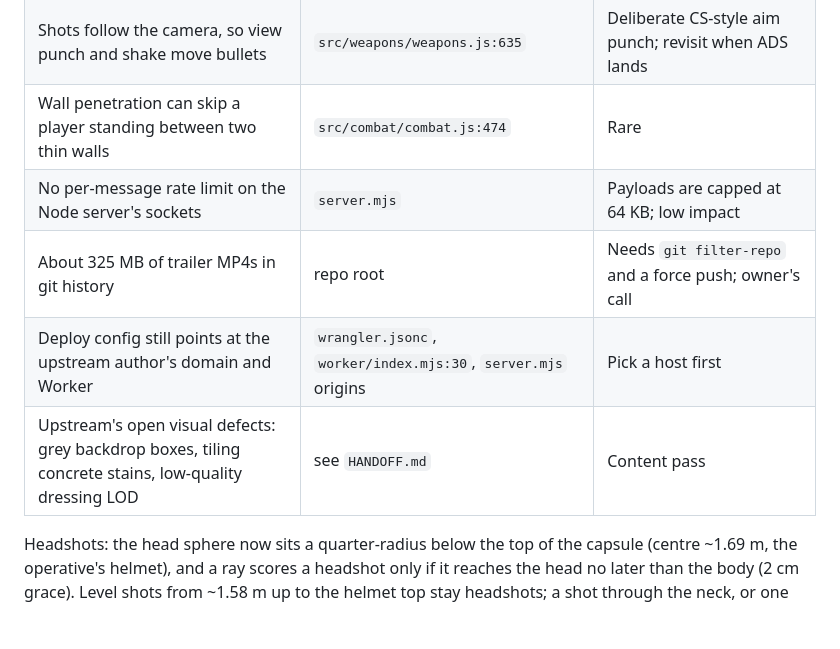
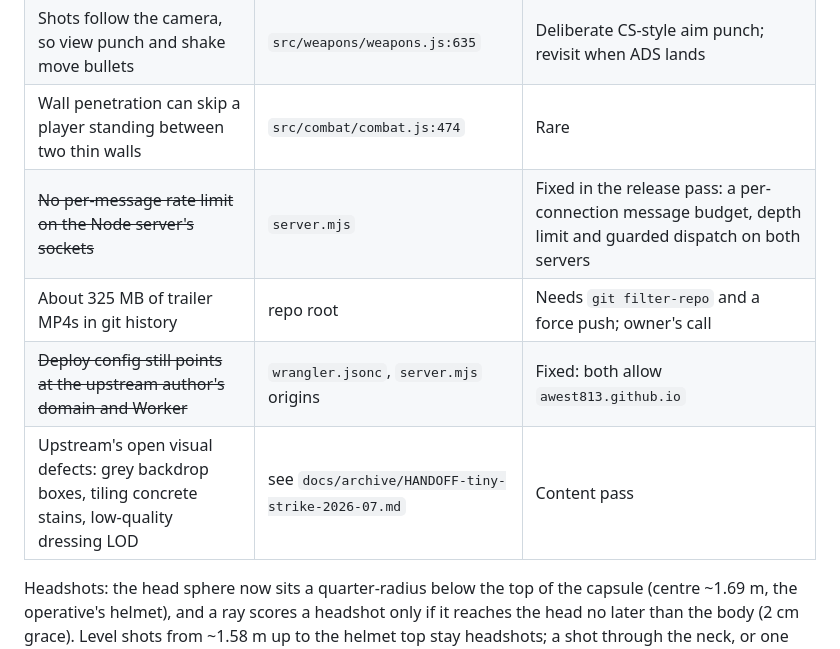
Before and after one commit to awest813/tinywarfare, a Markdown page: docs/ROADMAP.md, the part around the change. GitHub-like rendering; blank space fills up the shorter version.

Commit message:
Docs: roadmap rows for fixed items
Co-Authored-By: Claude Opus 5.5 <noreply@anthropic.com>
Claude-Session: https://claude.ai/code/session_014BTcGpdZqY3sE561fHszge

```diff
--- a/docs/ROADMAP.md
+++ b/docs/ROADMAP.md
@@ -59,10 +59,10 @@ passing), and boots cleanly in a headless browser with no console errors.
 | Keyboard still drives gameplay after Esc releases the pointer | `src/core/input.js:483` | Touch play uses a virtual lock, and the buy menu runs unlocked; needs care |
 | Shots follow the camera, so view punch and shake move bullets | `src/weapons/weapons.js:635` | Deliberate CS-style aim punch; revisit when ADS lands |
 | Wall penetration can skip a player standing between two thin walls | `src/combat/combat.js:474` | Rare |
-| No per-message rate limit on the Node server's sockets | `server.mjs` | Payloads are capped at 64 KB; low impact |
+| ~~No per-message rate limit on the Node server's sockets~~ | `server.mjs` | Fixed in the release pass: a per-connection message budget, depth limit and guarded dispatch on both servers |
 | About 325 MB of trailer MP4s in git history | repo root | Needs `git filter-repo` and a force push; owner's call |
-| Deploy config still points at the upstream author's domain and Worker | `wrangler.jsonc`, `worker/index.mjs:30`, `server.mjs` origins | Pick a host first |
-| Upstream's open visual defects: grey backdrop boxes, tiling concrete stains, low-quality dressing LOD | see `HANDOFF.md` | Content pass |
+| ~~Deploy config still points at the upstream author's domain and Worker~~ | `wrangler.jsonc`, `server.mjs` origins | Fixed: both allow `awest813.github.io` |
+| Upstream's open visual defects: grey backdrop boxes, tiling concrete stains, low-quality dressing LOD | see `docs/archive/HANDOFF-tiny-strike-2026-07.md` | Content pass |
 
 Headshots: the head sphere now sits a quarter-radius below the top of the
 capsule (centre ~1.69 m, the operative's helmet), and a ray scores a headshot
```
